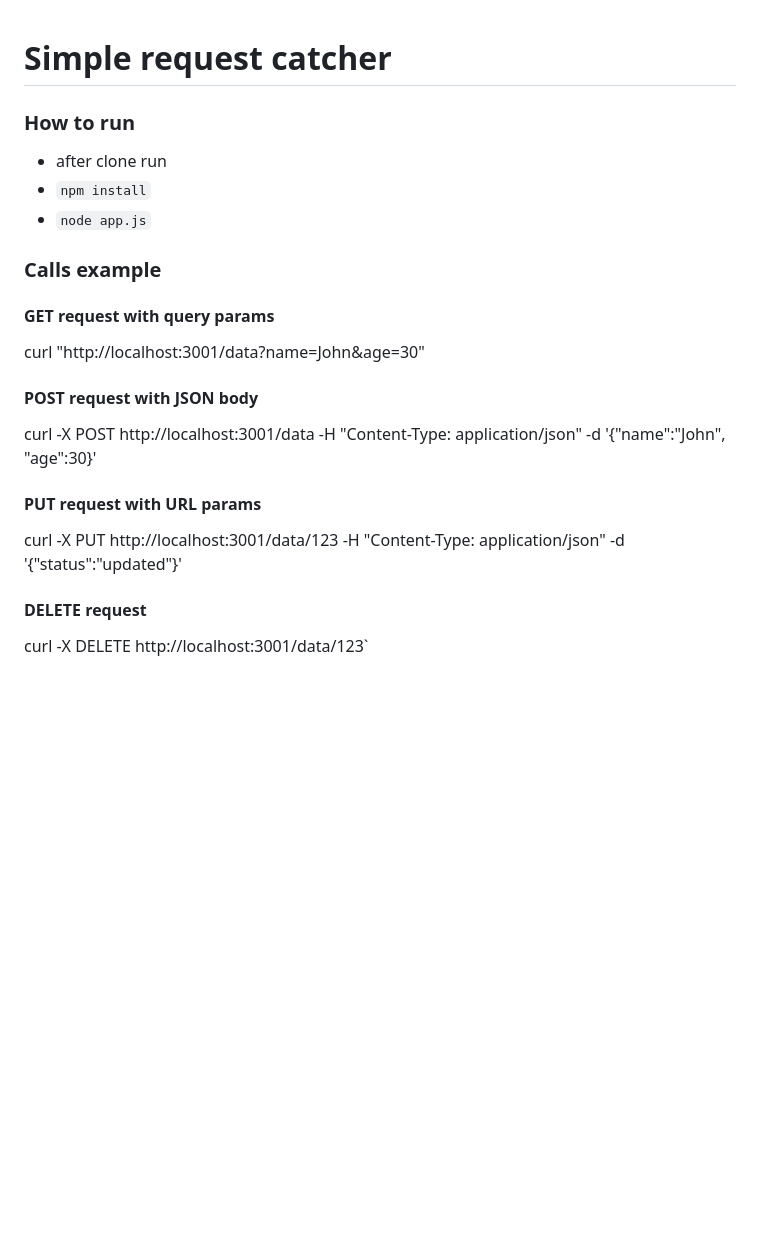
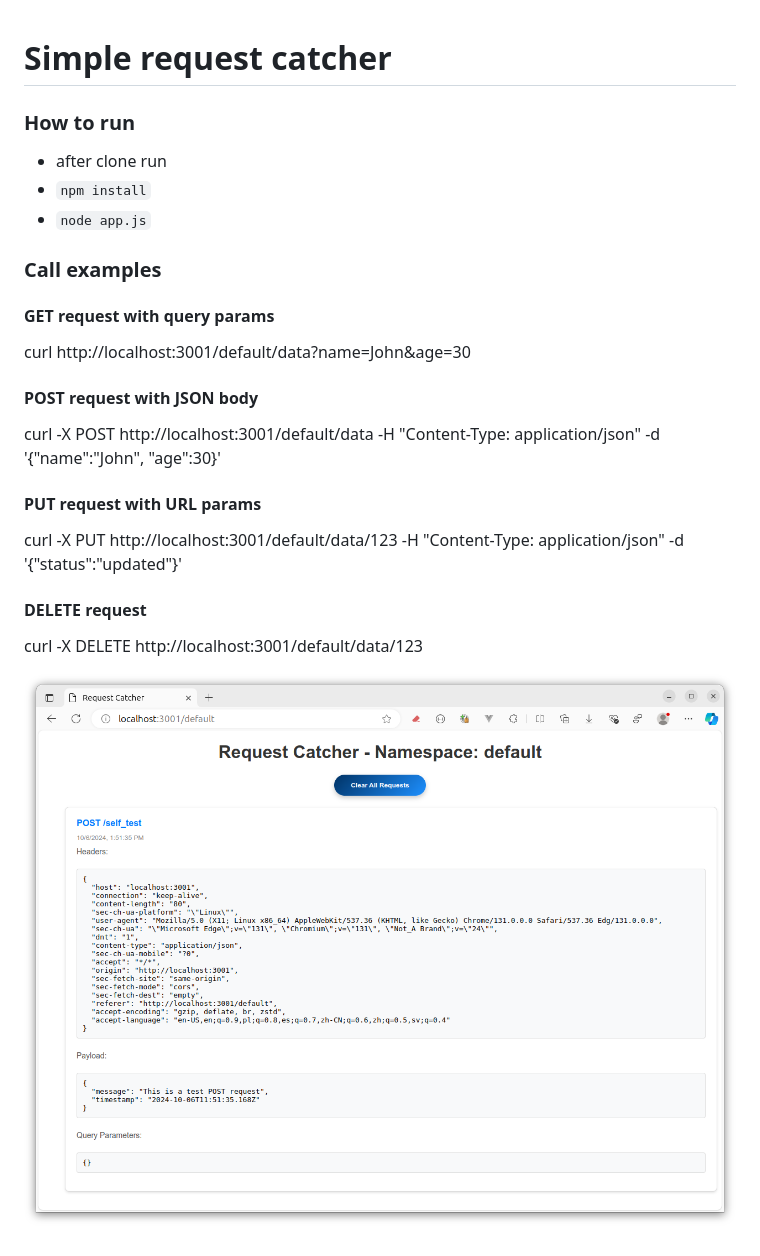
Before and after one commit to mysiar/request_catcher, a Markdown page: README.md, the part around the change. GitHub-like rendering; pictures changed too: doc/image1.png (added); blank space fills up the shorter version.

Commit message:
More functionality (#1)
Added
* multi namespaceses
* clear request button
* self_test call on page load

```diff
--- a/README.md
+++ b/README.md
@@ -1,22 +1,28 @@
 # Simple request catcher
 
+### How to run
 
-
-### How to run
 * after clone run
 * `npm install`
 * `node app.js`
 
-### Calls example
+### Call examples
 
 #### GET request with query params
-curl "http://localhost:3001/data?name=John&age=30"
+
+curl http://localhost:3001/default/data?name=John&age=30
 
 #### POST request with JSON body
-curl -X POST http://localhost:3001/data -H "Content-Type: application/json" -d '{"name":"John", "age":30}'
+
+curl -X POST http://localhost:3001/default/data -H "Content-Type: application/json" -d '{"name":"John", "age":30}'
 
 #### PUT request with URL params
-curl -X PUT http://localhost:3001/data/123 -H "Content-Type: application/json" -d '{"status":"updated"}'
+
+curl -X PUT http://localhost:3001/default/data/123 -H "Content-Type: application/json" -d '{"status":"updated"}'
 
 #### DELETE request
-curl -X DELETE http://localhost:3001/data/123`
+
+curl -X DELETE http://localhost:3001/default/data/123
+
+
+![image](doc/image1.png)
```
Also changed, not shown: 7 other files.
